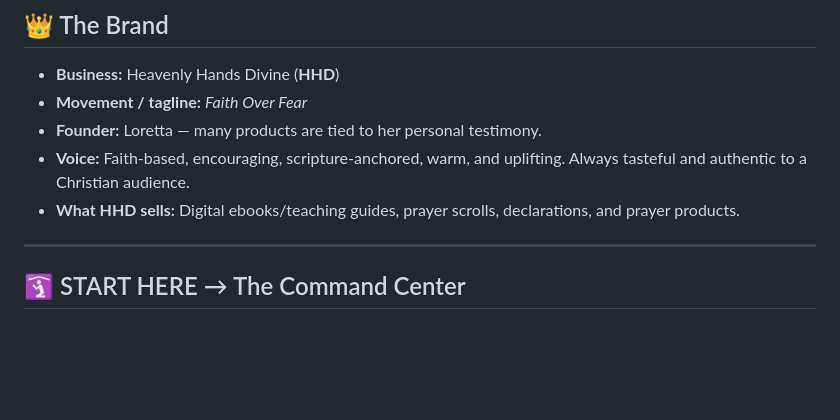
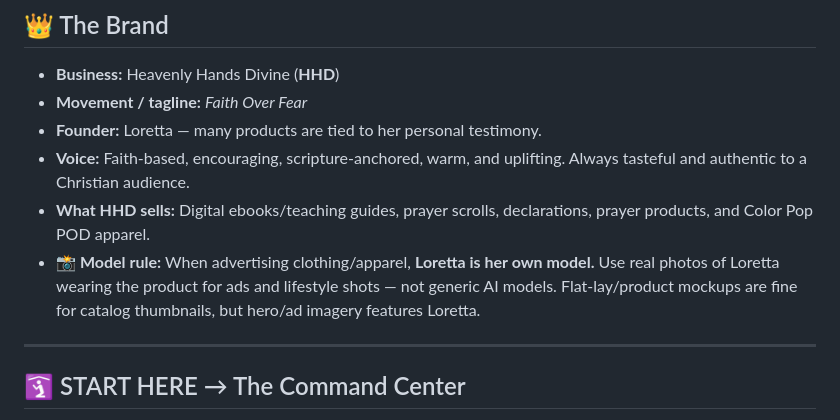
Before and after one commit to hallgross/Onedrive_Folder_Scripts, a Markdown page: CLAUDE.md, the part around the change. Drawn GitHub-style; blank space fills up the shorter version.

Commit message:
Add brand rule: Loretta is her own model for apparel ads

```diff
--- a/CLAUDE.md
+++ b/CLAUDE.md
@@ -11,7 +11,8 @@
 - **Movement / tagline:** *Faith Over Fear*
 - **Founder:** Loretta — many products are tied to her personal testimony.
 - **Voice:** Faith-based, encouraging, scripture-anchored, warm, and uplifting. Always tasteful and authentic to a Christian audience.
-- **What HHD sells:** Digital ebooks/teaching guides, prayer scrolls, declarations, and prayer products.
+- **What HHD sells:** Digital ebooks/teaching guides, prayer scrolls, declarations, prayer products, and Color Pop POD apparel.
+- **📸 Model rule:** When advertising clothing/apparel, **Loretta is her own model.** Use real photos of Loretta wearing the product for ads and lifestyle shots — not generic AI models. Flat-lay/product mockups are fine for catalog thumbnails, but hero/ad imagery features Loretta.
 
 ---
 
```
Also changed, not shown: COMMAND_CENTER.md (+3 -0 lines).
